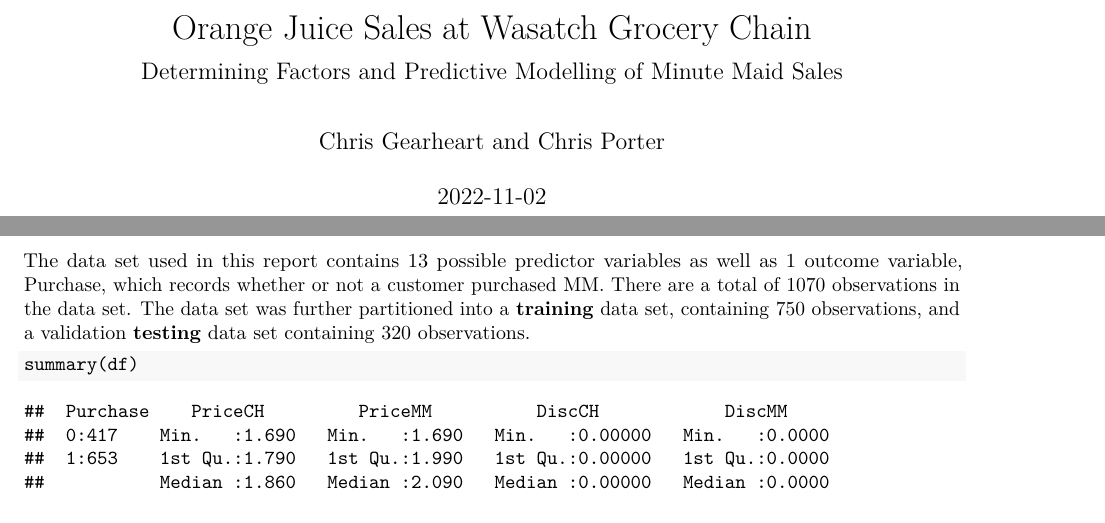
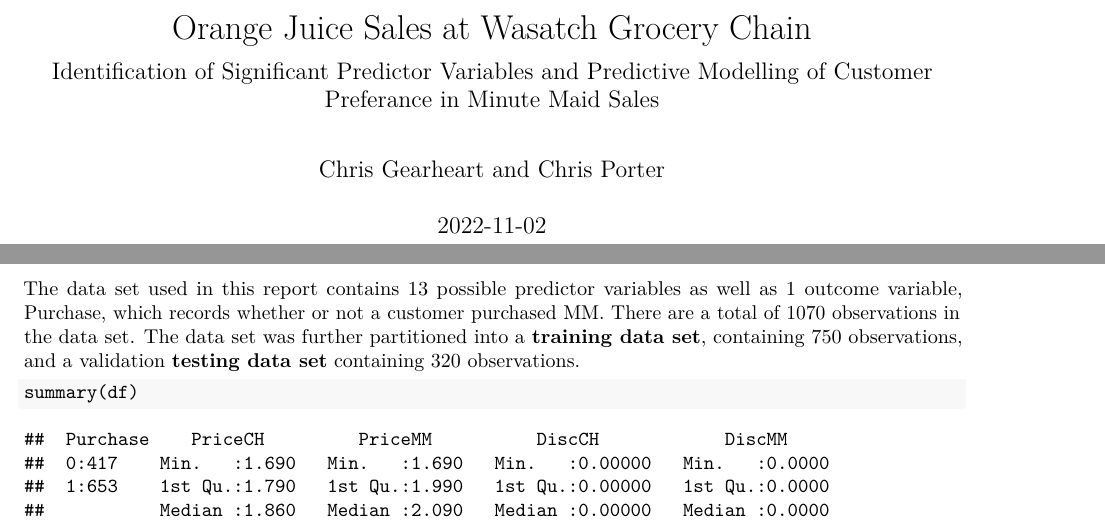
Before and after one commit to WestlakeData/Orange-Juice-Sales, an R Markdown document (Report.rmd): two parts of pages 1 and 2 of 4, joined at a grey line, cut so that both start at the same text. The pictures show the output file Report.pdf that the author committed with the source.

Commit message:
Formatting Changes

````diff
--- a/Report.rmd
+++ b/Report.rmd
@@ -1,6 +1,6 @@
 ---
-title: "Orange Juice Sales at Wasatch Grocery Chain"
-subtitle: "Determining Factors and Predictive Modelling of Minute Maid Sales"
+title: \vspace{6cm}\LARGE Orange Juice Sales at Wasatch Grocery Chain
+subtitle: "Identification of Significant Predictor Variables and Predictive Modelling of Customer Preferance in Minute Maid Sales"
 author: "Chris Gearheart and Chris Porter"
 date: "`r Sys.Date()`"
 output: pdf_document
@@ -28,7 +28,7 @@
 ```
 
 ### Available Data
-The data set used in this report contains 13 possible predictor variables as well as 1 outcome variable, Purchase, which records whether or not a customer purchased MM.  There are a total of 1070 observations in the data set.  The data set was further partitioned into a **training** data set, containing `r nrow(train)` observations, and a validation **testing** data set containing `r nrow(test)` observations.
+The data set used in this report contains 13 possible predictor variables as well as 1 outcome variable, Purchase, which records whether or not a customer purchased MM.  There are a total of 1070 observations in the data set.  The data set was further partitioned into a **training data set**, containing `r nrow(train)` observations, and a validation **testing data set** containing `r nrow(test)` observations.
 
 ```{r Appendix 1: Data Characteristics}
 summary(df)
````
Also changed, not shown: Report.pdf.
